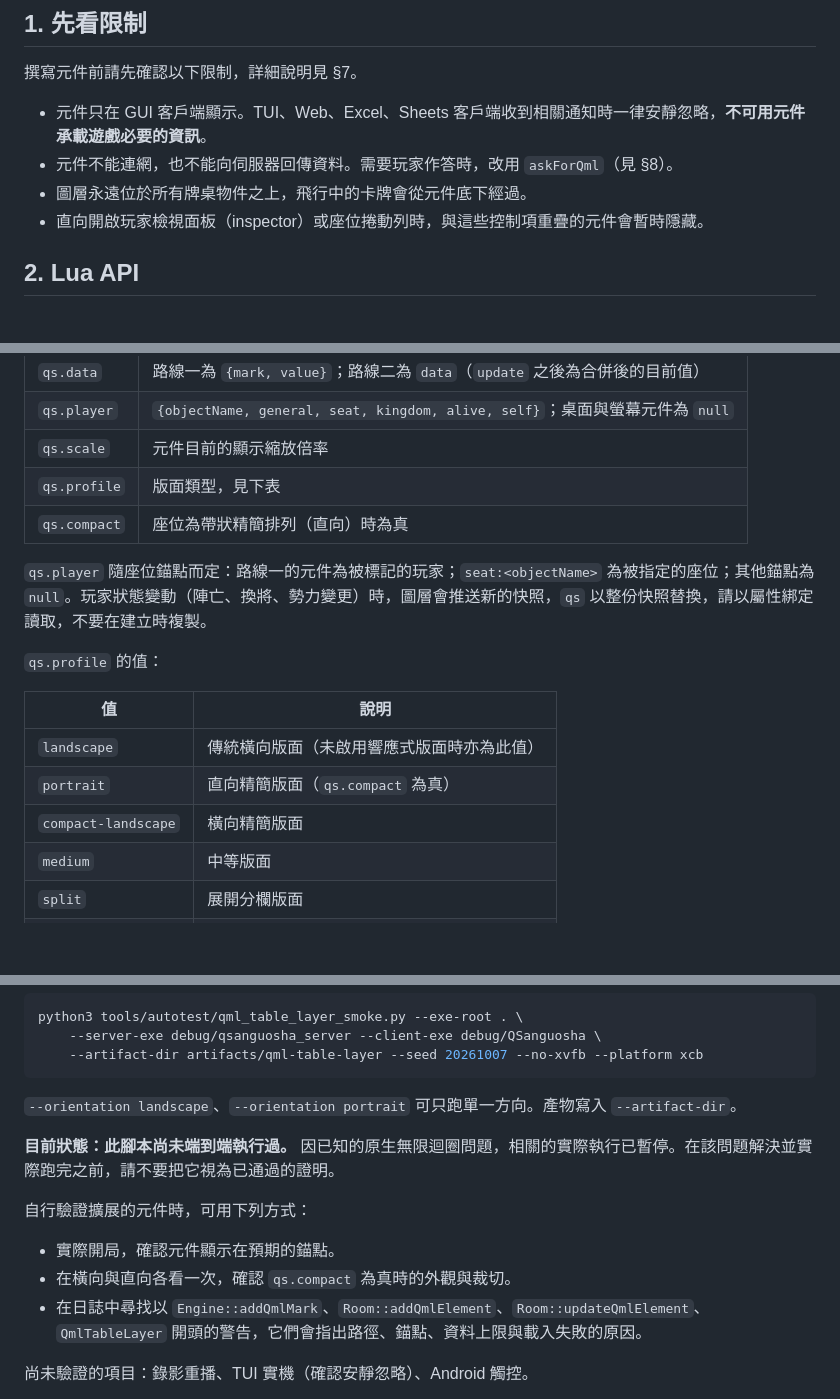
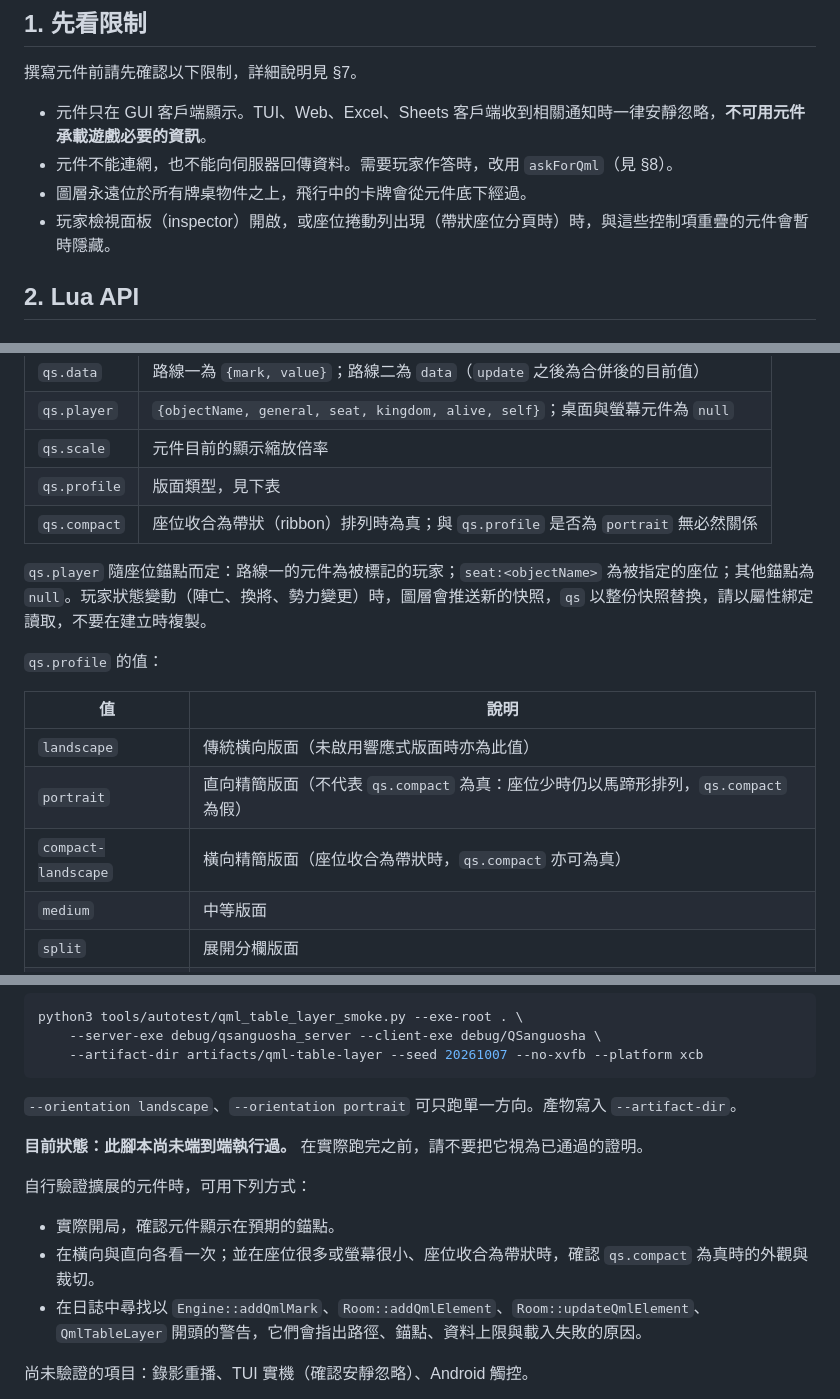
Before and after one commit to lolosiyue/Qsanguosha-sijyu, a Markdown page: docs/qml-table-elements.md, 3 parts joined by grey strips. Drawn GitHub-style; blank space fills up the shorter version.

```diff
--- a/docs/qml-table-elements.md
+++ b/docs/qml-table-elements.md
@@ -18,7 +18,7 @@
 - 元件只在 GUI 客戶端顯示。TUI、Web、Excel、Sheets 客戶端收到相關通知時一律安靜忽略，**不可用元件承載遊戲必要的資訊**。
 - 元件不能連網，也不能向伺服器回傳資料。需要玩家作答時，改用 `askForQml`（見 §8）。
 - 圖層永遠位於所有牌桌物件之上，飛行中的卡牌會從元件底下經過。
-- 直向開啟玩家檢視面板（inspector）或座位捲動列時，與這些控制項重疊的元件會暫時隱藏。
+- 玩家檢視面板（inspector）開啟，或座位捲動列出現（帶狀座位分頁時）時，與這些控制項重疊的元件會暫時隱藏。
 
 ## 2. Lua API
 
@@ -115,7 +116,7 @@ local data = {
 | `qs.player` | `{objectName, general, seat, kingdom, alive, self}`；桌面與螢幕元件為 `null` |
 | `qs.scale` | 元件目前的顯示縮放倍率 |
 | `qs.profile` | 版面類型，見下表 |
-| `qs.compact` | 座位為帶狀精簡排列（直向）時為真 |
+| `qs.compact` | 座位收合為帶狀（ribbon）排列時為真；與 `qs.profile` 是否為 `portrait` 無必然關係 |
 
 `qs.player` 隨座位錨點而定：路線一的元件為被標記的玩家；`seat:<objectName>` 為被指定的座位；其他錨點為 `null`。玩家狀態變動（陣亡、換將、勢力變更）時，圖層會推送新的快照，`qs` 以整份快照替換，請以屬性綁定讀取，不要在建立時複製。
 
@@ -124,8 +125,8 @@ local data = {
 | 值 | 說明 |
 |----|------|
 | `landscape` | 傳統橫向版面（未啟用響應式版面時亦為此值） |
-| `portrait` | 直向精簡版面（`qs.compact` 為真） |
-| `compact-landscape` | 橫向精簡版面 |
+| `portrait` | 直向精簡版面（不代表 `qs.compact` 為真：座位少時仍以馬蹄形排列，`qs.compact` 為假） |
+| `compact-landscape` | 橫向精簡版面（座位收合為帶狀時，`qs.compact` 亦可為真） |
 | `medium` | 中等版面 |
 | `split` | 展開分欄版面 |
 | `book` | 書本型版面 |
@@ -269,12 +272,12 @@ python3 tools/autotest/qml_table_layer_smoke.py --exe-root . \
 
 `--orientation landscape`、`--orientation portrait` 可只跑單一方向。產物寫入 `--artifact-dir`。
 
-**目前狀態：此腳本尚未端到端執行過。** 因已知的原生無限迴圈問題，相關的實際執行已暫停。在該問題解決並實際跑完之前，請不要把它視為已通過的證明。
+**目前狀態：此腳本尚未端到端執行過。** 在實際跑完之前，請不要把它視為已通過的證明。
 
 自行驗證擴展的元件時，可用下列方式：
 
 - 實際開局，確認元件顯示在預期的錨點。
-- 在橫向與直向各看一次，確認 `qs.compact` 為真時的外觀與裁切。
+- 在橫向與直向各看一次；並在座位很多或螢幕很小、座位收合為帶狀時，確認 `qs.compact` 為真時的外觀與裁切。
 - 在日誌中尋找以 `Engine::addQmlMark`、`Room::addQmlElement`、`Room::updateQmlElement`、`QmlTableLayer` 開頭的警告，它們會指出路徑、錨點、資料上限與載入失敗的原因。
 
 尚未驗證的項目：錄影重播、TUI 實機（確認安靜忽略）、Android 觸控。
```
Also changed, not shown: other parts of docs/qml-table-elements.md (+16 -13 lines).
